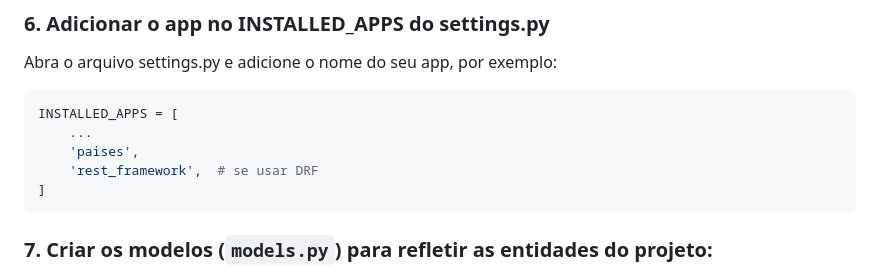
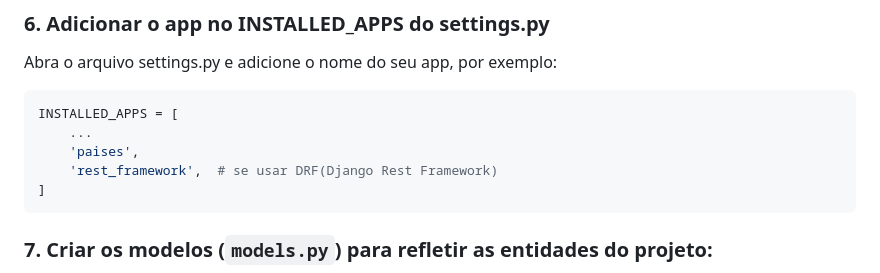
Before and after one commit to Kauabrandaorocha/wsBackend-Fabrica25.2, a Markdown page: README.md, the part around the change. Drawn GitHub-style.

````diff
--- a/README.md
+++ b/README.md
@@ -211,7 +211,7 @@ Abra o arquivo settings.py e adicione o nome do seu app, por exemplo:
 INSTALLED_APPS = [
     ...
     'paises',
-    'rest_framework',  # se usar DRF
+    'rest_framework',  # se usar DRF(Django Rest Framework)
 ]
 ```
 
````
